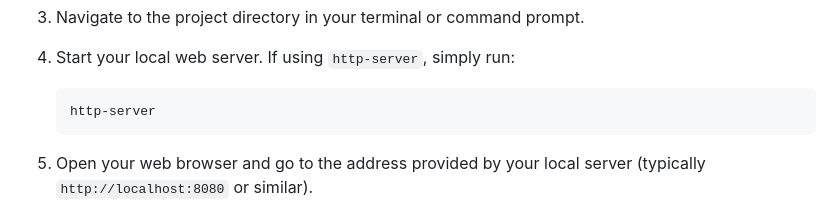
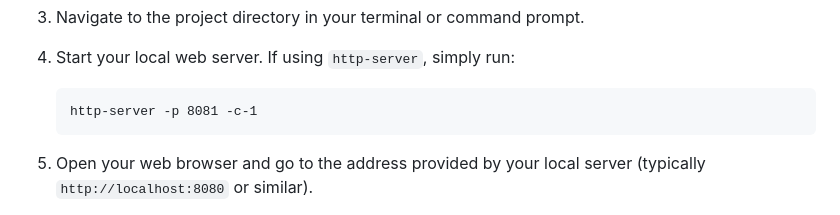
Before and after one commit to arpo/video-sync, a Markdown page: README.md, the part around the change. GitHub-like rendering.

````diff
--- a/README.md
+++ b/README.md
@@ -41,7 +41,7 @@ SyncWave is a powerful web-based tool designed for synchronizing multiple video
 4. Start your local web server. If using `http-server`, simply run:
 
    ```
-   http-server
+   http-server -p 8081 -c-1
    ```
 
 5. Open your web browser and go to the address provided by your local server (typically `http://localhost:8080` or similar).
````
